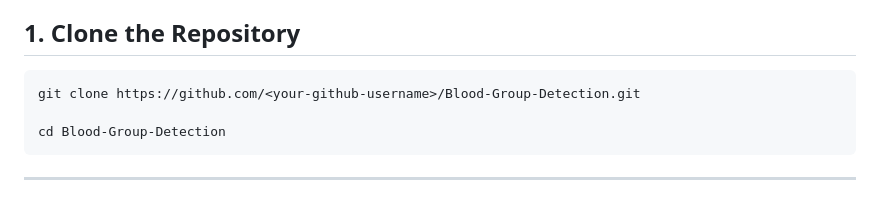
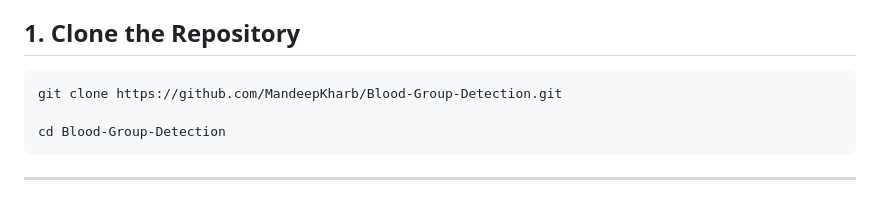
Before and after one commit to akshara-thotapali/Blood-Group-Detection-From-Fingerprint, a Markdown page: README.md, the part around the change. Drawn GitHub-style.

Commit message:
Update clone URL in README for repository

````diff
--- a/README.md
+++ b/README.md
@@ -101,7 +101,7 @@ Ensure that **Anaconda** is installed before proceeding.
 ## 1. Clone the Repository
 
 ```bash id="2csmjd"
-git clone https://github.com/<your-github-username>/Blood-Group-Detection.git
+git clone https://github.com/MandeepKharb/Blood-Group-Detection.git
 
 cd Blood-Group-Detection
 ```
````
